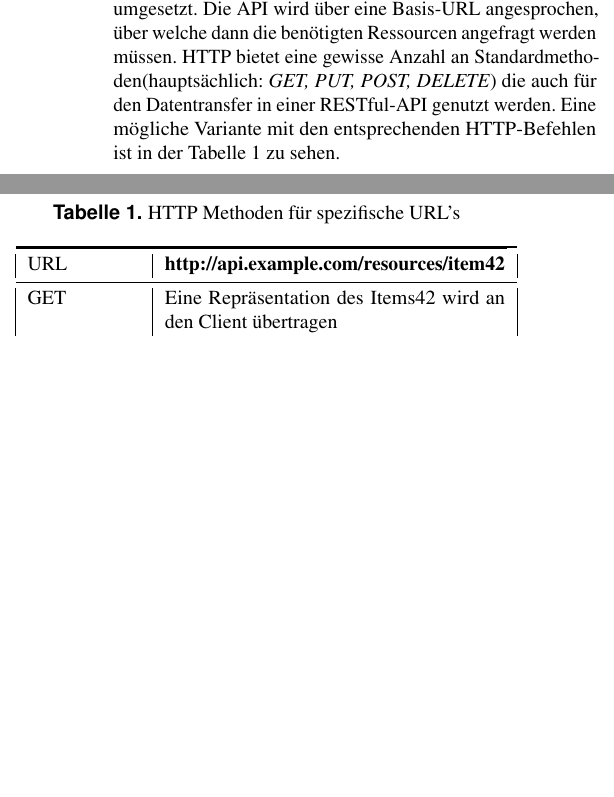
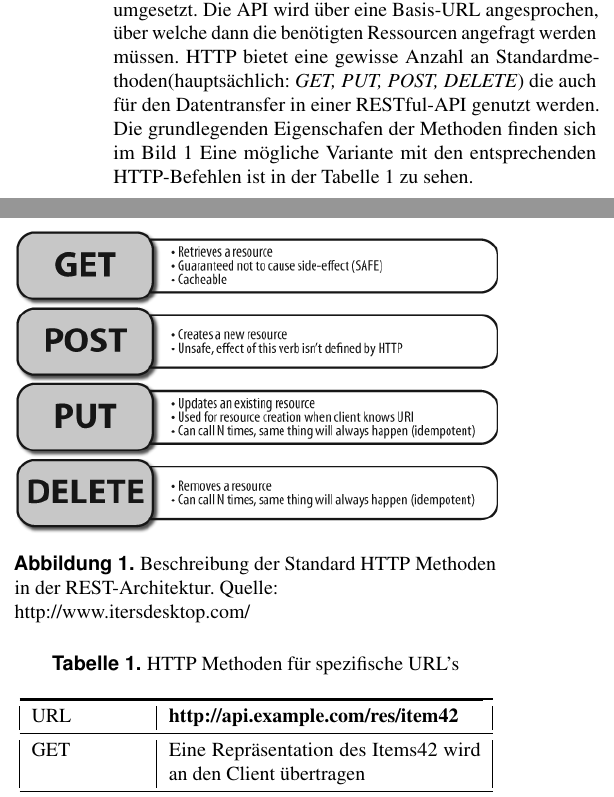
Before and after one commit to fx42/praxisprojekt, a LaTeX document (tex/Zustandsautomaten.tex): two parts of the columns of page 2 of 7, joined at a grey line, cut so that both start at the same text, the shorter picture padded with empty space. Compiled offline with pdfLaTeX.

Commit message:
add pictures and finished some part

```diff
--- a/tex/Zustandsautomaten.tex
+++ b/tex/Zustandsautomaten.tex
@@ -104,15 +104,22 @@ Die Aufbau aktueller Web-Applikationen beruht auf der Überlegung einer Service
 	\item \textbf{Layered System:}\\ Dem Client muss nicht bekannt sein, ob die Kommunikation direkt mit dem Server stattfindet oder nicht. Die Anfrage wird gestellt und welcher Server aus einem Kollektiv die Antwort sendet, kann nicht zugeordnet werden. Dadurch können Prinzipien wie Load-Balancing und unterschiedliche Web-Sicherheitskriterien realisiert werden.
 	\item \textbf{Code on demand(optional):}\\ Dieser Schritt ist optional und beschreibt die Möglichkeit nach Anfrage ausführbaren Code vom Server zum Client zu transferieren, wie zum Beispiel Skripte in JavaScript. Somit kann der Server zeitweise die Funktionalität der Client-Applikation beeinflussen.
 \end{itemize}
-Im Kontext von Web-Services, welche sich an die REST-Vorgaben binden, wird zumeist die Kommunikation über HTTP umgesetzt. Die API wird über eine Basis-URL angesprochen, über welche dann die benötigten Ressourcen angefragt werden müssen. HTTP bietet eine gewisse Anzahl an Standardmethoden(hauptsächlich: \textit{GET, PUT, POST, DELETE}) die auch für den Datentransfer in einer RESTful-API genutzt werden. Eine mögliche Variante mit den entsprechenden HTTP-Befehlen ist in der Tabelle \ref{tab:httptable} zu sehen.
+
+\begin{figure}[ht]\centering
+	\includegraphics[width=8.5 cm]{Abbildungen/RESTful-operations}
+	\caption{Beschreibung der Standard HTTP Methoden in der REST-Architektur. Quelle: http://www.itersdesktop.com/}
+	\label{fig:restCalls}
+\end{figure}
+
+Im Kontext von Web-Services, welche sich an die REST-Vorgaben binden, wird zumeist die Kommunikation über HTTP umgesetzt. Die API wird über eine Basis-URL angesprochen, über welche dann die benötigten Ressourcen angefragt werden müssen. HTTP bietet eine gewisse Anzahl an Standardmethoden(hauptsächlich: \textit{GET, PUT, POST, DELETE}) die auch für den Datentransfer in einer RESTful-API genutzt werden. Die grundlegenden Eigenschafen der Methoden finden sich im Bild \ref{fig:restCalls} Eine mögliche Variante mit den entsprechenden HTTP-Befehlen ist in der Tabelle \ref{tab:httptable} zu sehen.
 
 \begin{table}[hbt]
 	\caption{HTTP Methoden für spezifische URL's}
 	\centering
-	\begin{tabular}{ |p{2cm}|p{6cm}|}
+	\begin{tabular}{ |p{2cm}|p{5.5cm}|}
 		\toprule
 		\cmidrule(r){1-2}
-		URL & \textbf{http://api.example.com/resources/item42}\\
+		URL & \textbf{http://api.example.com/res/item42}\\
 		\midrule
 		GET & Eine Repräsentation des Items42 wird an den Client übertragen\\
 		\midrule
```
Also changed, not shown: tex/Abbildungen/REST.png (added), tex/Abbildungen/RESTful-operations.png (added), tex/Zustandsautomaten.bbl, tex/Zustandsautomaten.pdf, tex/Zustandsautomaten.tex (6 more changed lines), 5 other files.
